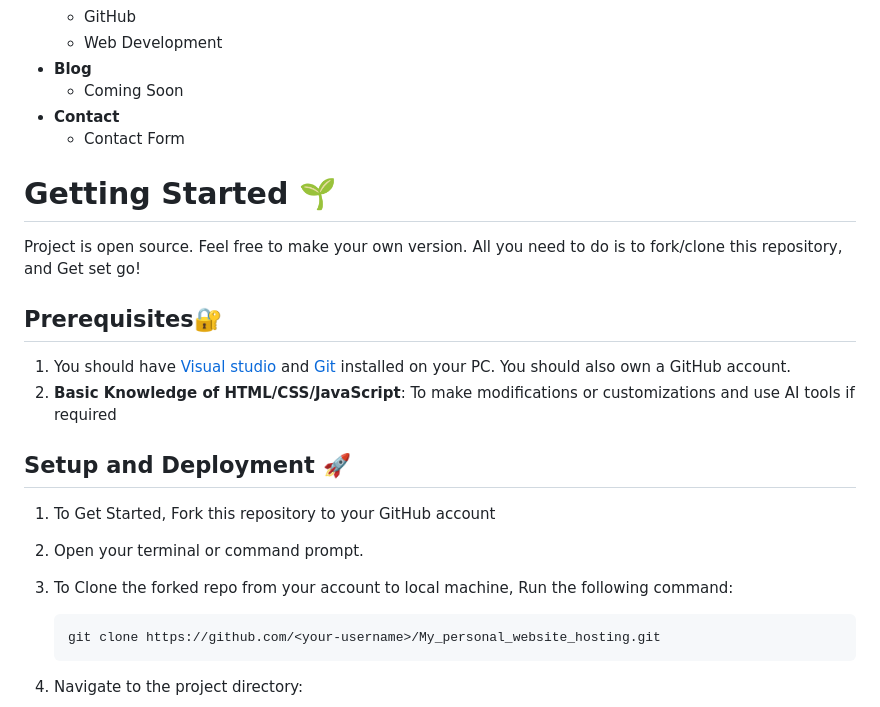
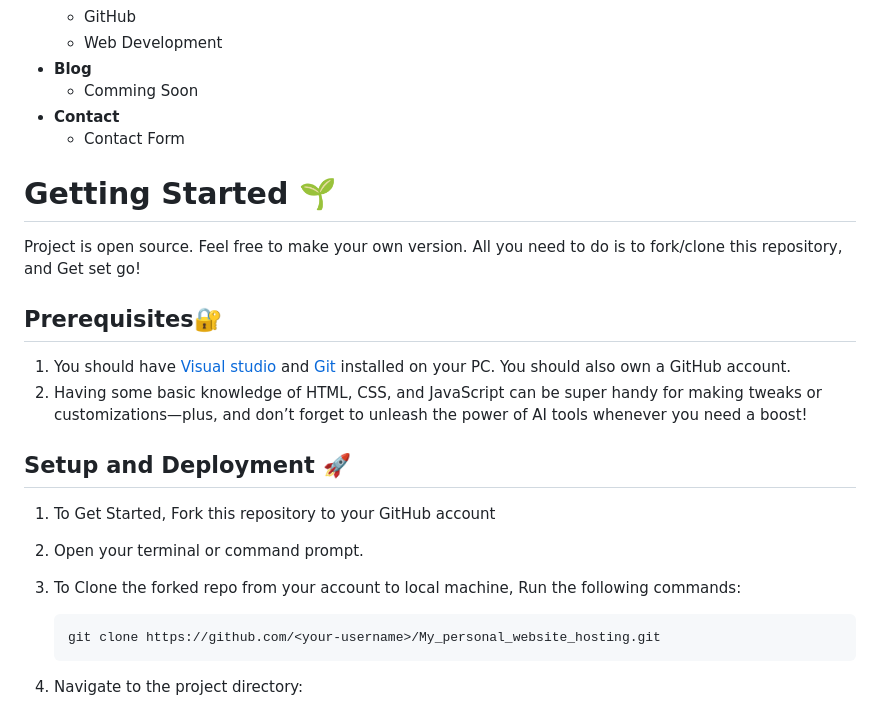
Before and after one commit to Debasis-India/Debasis_personal_website_hosting, a Markdown page: README.md, the part around the change printed below. Rendered like a GitHub page.

````diff
--- a/README.md
+++ b/README.md
@@ -53,7 +53,7 @@
   - GitHub
   - Web Development
 - **Blog**
-  - Coming Soon
+  - Comming Soon
 - **Contact**
   - Contact Form
 
@@ -64,13 +64,13 @@ Project is open source. Feel free to make your own version. All you need to do i
 ## Prerequisites🔐
 
 1. You should have [Visual studio](https://visualstudio.microsoft.com/) and [Git](https://git-scm.com/) installed on your PC. You should also own a GitHub account.
-2. **Basic Knowledge of HTML/CSS/JavaScript**: To make modifications or customizations and use AI tools if required
+2. Having some basic knowledge of HTML, CSS, and JavaScript can be super handy for making tweaks or customizations—plus, and don’t forget to unleash the power of AI tools whenever you need a boost!
 
 ## Setup and Deployment 🚀
 
 1. To Get Started, Fork this repository to your GitHub account
 2. Open your terminal or command prompt.
-3. To Clone the forked repo from your account to local machine, Run the following command:
+3. To Clone the forked repo from your account to local machine, Run the following commands:
    ```bash
    git clone https://github.com/<your-username>/My_personal_website_hosting.git
 4. Navigate to the project directory:
````
Also changed, not shown: other parts of README.md (+1 -1 lines).
